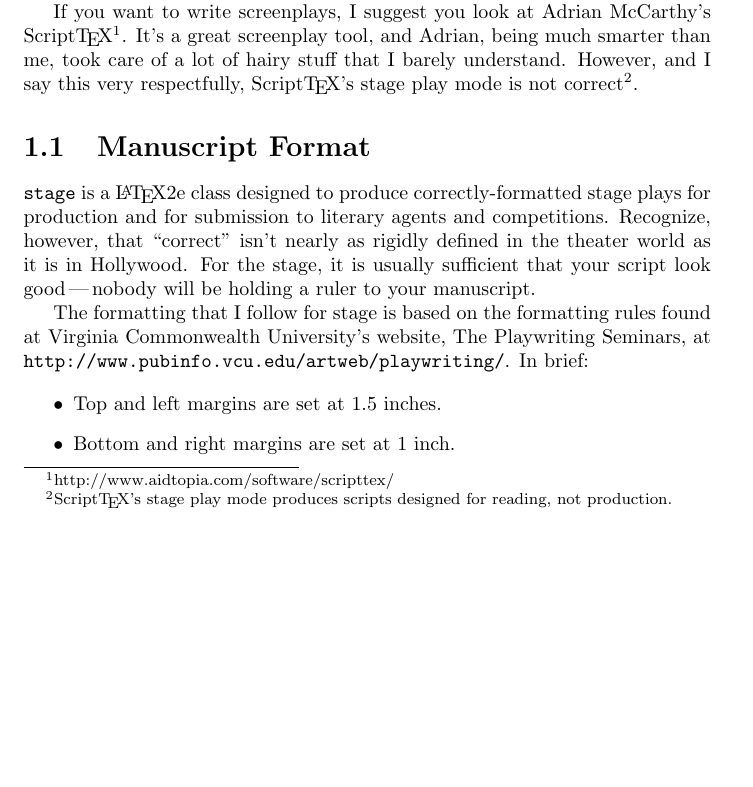
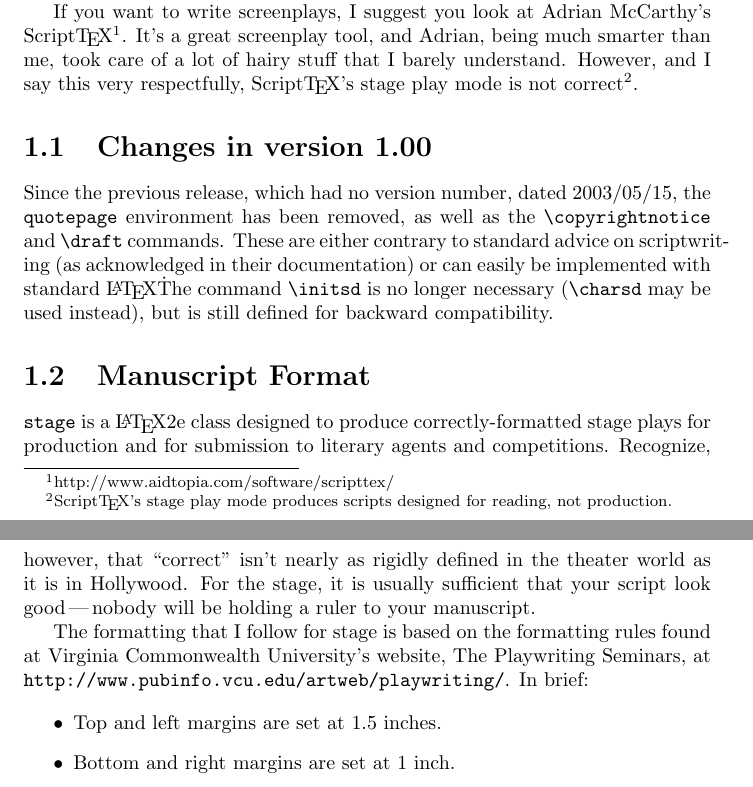
Before and after one commit to rrthomas/stage, a LaTeX document (stage-documentation.tex): part of page 2 of 9 before the commit and two parts of pages 2 and 3 of 9 after it, the two joined at a grey line, cut so that both start at the same text, the shorter picture padded with empty space. Compiled offline with pdfLaTeX.

Commit message:
Document changes since previous release

```diff
--- a/stage-documentation.tex
+++ b/stage-documentation.tex
@@ -18,6 +18,10 @@
 Why have \texttt{stage} then? \TeX\ produces very nice output, and while it would be arguably easier to write a play using a WYSIWYG word processor like OpenOffice.org Writer, there isn’t a program out there that would make your play look as good as \TeX\ does. There are many other reasons to use \TeX\ and \LaTeX, far too numerous to list here\,—\,I use it because it looks good.
 
 If you want to write screenplays, I suggest you look at Adrian McCarthy’s Script\TeX\footnote{http://www.aidtopia.com/software/scripttex/}. It’s a great screenplay tool, and Adrian, being much smarter than me, took care of a lot of hairy stuff that I barely understand. However, and I say this very respectfully, Script\TeX’s stage play mode is not correct\footnote{Script\TeX’s stage play mode produces scripts designed for reading, not production.}.
+
+\section{Changes in version 1.00}
+
+Since the previous release, which had no version number, dated 2003/05/15, the \verb|quotepage| environment has been removed, as well as the \verb|\copyrightnotice| and \verb|\draft| commands. These are either contrary to standard advice on scriptwriting (as acknowledged in their documentation) or can easily be implemented with standard \LaTeX\. The command \verb|\initsd| is no longer necessary (\verb|\charsd| may be used instead), but is still defined for backward compatibility.
 
 \section{Manuscript Format}
 
```
